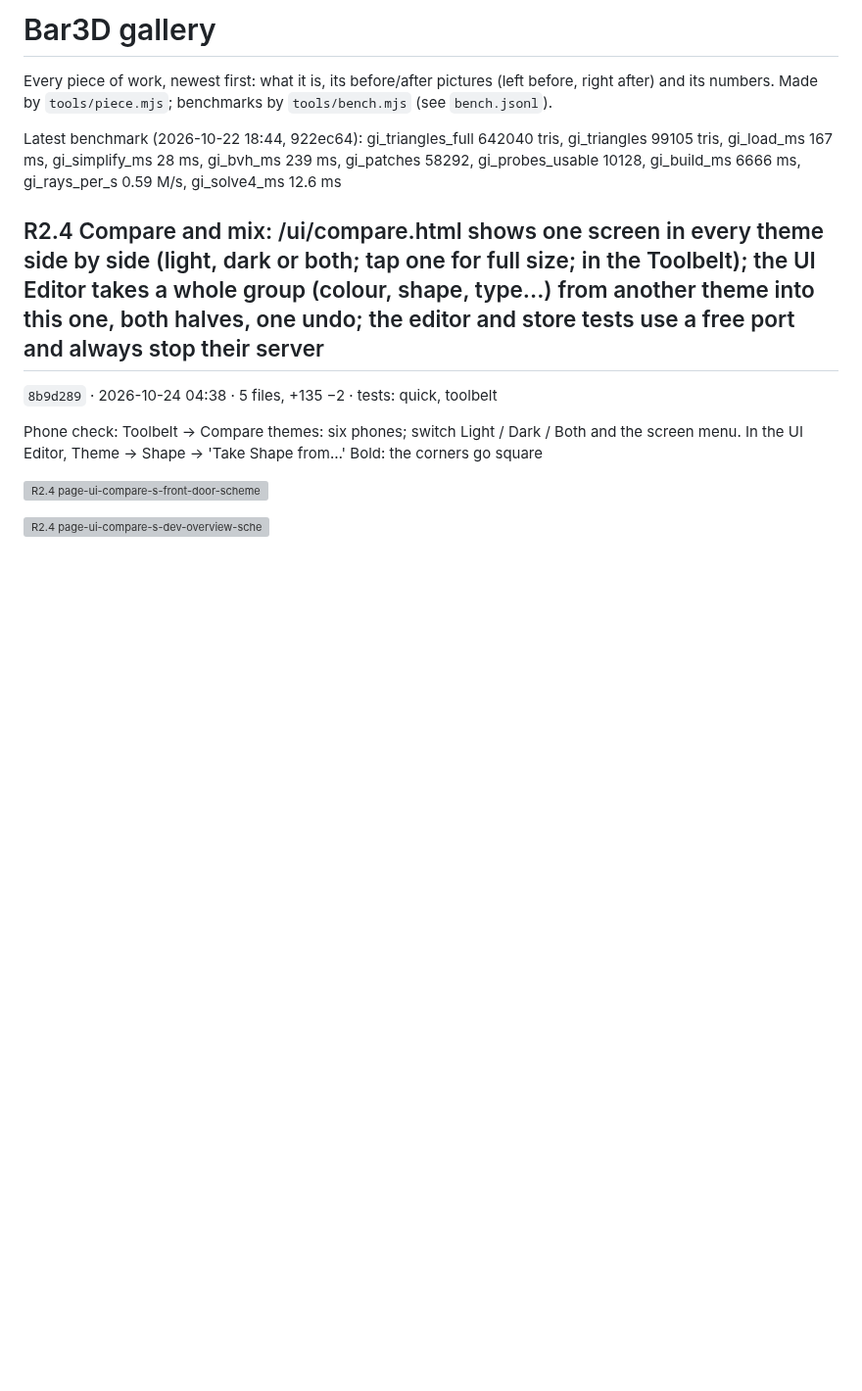
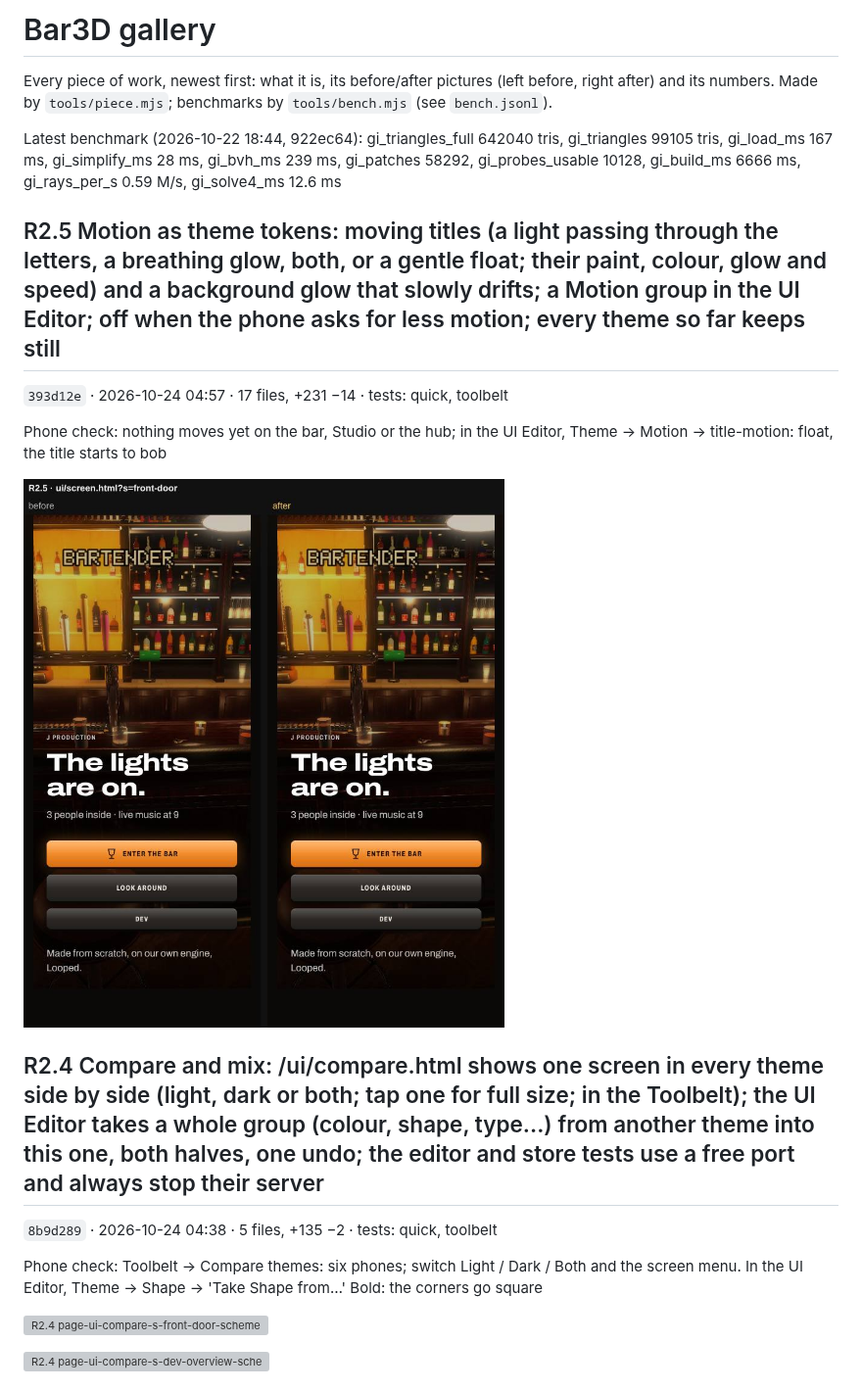
Before and after one commit to Barcode162/3D, a Markdown page: README.md, the part around the change. Shown at 98% size. Rendered like a GitHub page; pictures changed too: R2.5/page-ui-screen-s-front-door.jpg (added); blank space fills up the shorter version; grey boxes are pictures that could not be loaded.

Commit message:
R2.5 Motion as theme tokens: moving titles (a light passing through the letters, a breathing glow, both, or a gentle float; their paint, colour, glow and speed) and a background glow that slowly drifts; a Motion group in the UI Editor; off when the phone asks for less motion; every theme so far keeps still (393d12e)

```diff
--- a/README.md
+++ b/README.md
@@ -5,6 +5,14 @@ Every piece of work, newest first: what it is, its before/after pictures
 benchmarks by `tools/bench.mjs` (see `bench.jsonl`).
 
 Latest benchmark (2026-10-22 18:44, 922ec64): gi_triangles_full 642040 tris, gi_triangles 99105 tris, gi_load_ms 167 ms, gi_simplify_ms 28 ms, gi_bvh_ms 239 ms, gi_patches 58292, gi_probes_usable 10128, gi_build_ms 6666 ms, gi_rays_per_s 0.59 M/s, gi_solve4_ms 12.6 ms
+
+## R2.5 Motion as theme tokens: moving titles (a light passing through the letters, a breathing glow, both, or a gentle float; their paint, colour, glow and speed) and a background glow that slowly drifts; a Motion group in the UI Editor; off when the phone asks for less motion; every theme so far keeps still
+
+`393d12e` · 2026-10-24 04:57 · 17 files, +231 −14 · tests: quick, toolbelt
+
+Phone check: nothing moves yet on the bar, Studio or the hub; in the UI Editor, Theme → Motion → title-motion: float, the title starts to bob
+
+![R2.5 page-ui-screen-s-front-door.jpg](R2.5/page-ui-screen-s-front-door.jpg)
 
 ## R2.4 Compare and mix: /ui/compare.html shows one screen in every theme side by side (light, dark or both; tap one for full size; in the Toolbelt); the UI Editor takes a whole group (colour, shape, type...) from another theme into this one, both halves, one undo; the editor and store tests use a free port and always stop their server
 
```
Also changed, not shown: 1 other file.
